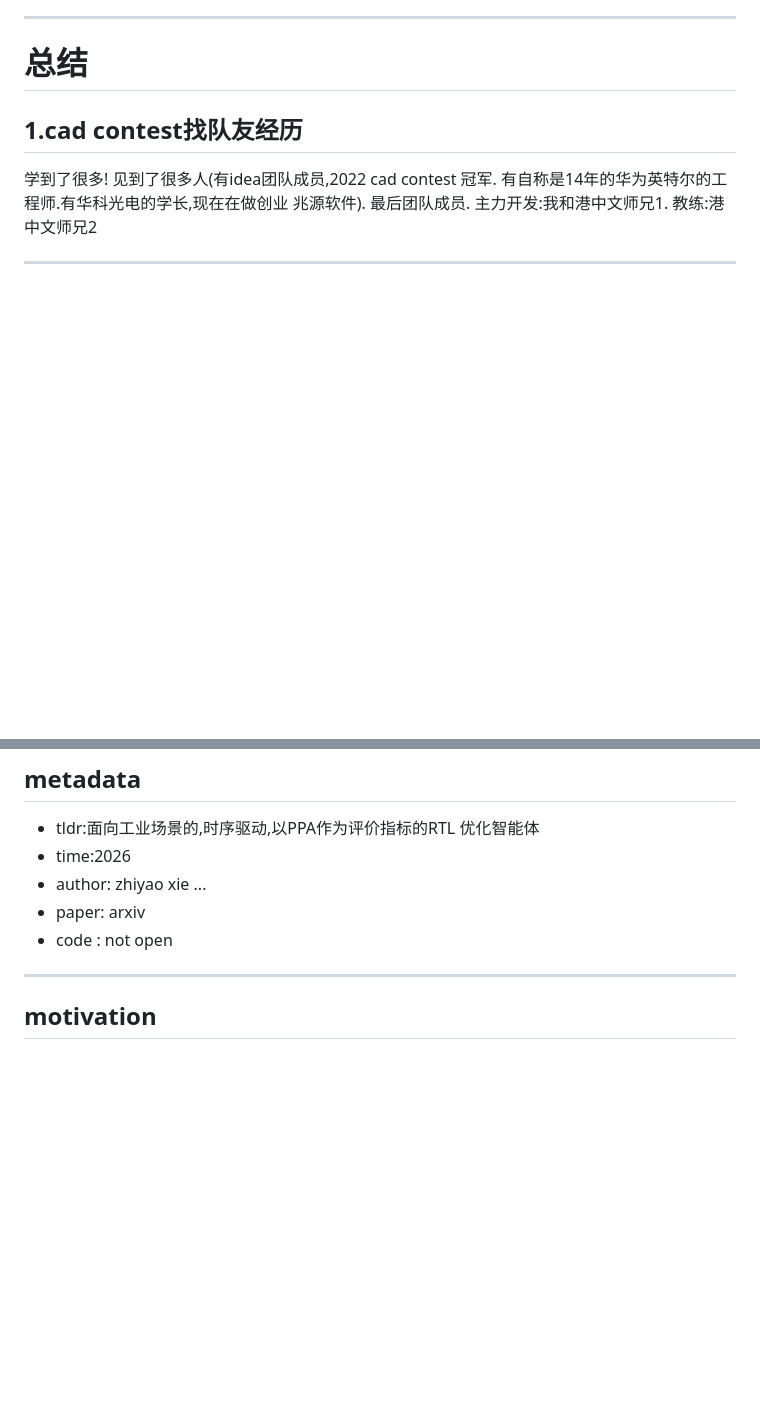
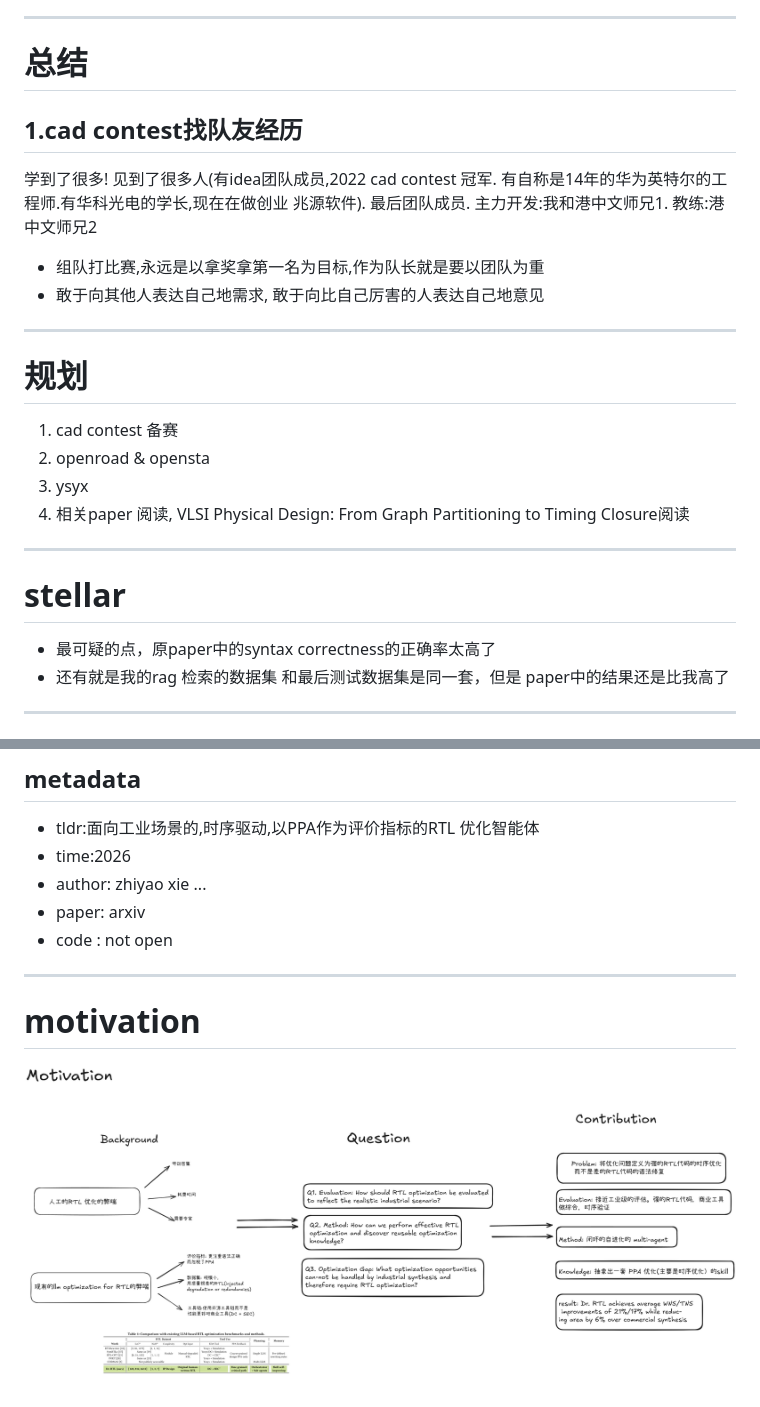
Before and after one commit to fusang991/reveal_paper_reading, a Markdown page: notes/Dr. RTL.md, 2 parts joined by grey strips. Rendered like a GitHub page; pictures changed too: notes/assets/DRRTL_motivation.png (added); blank space fills up the shorter version.

Commit message:
23:53

```diff
--- a/notes/Dr. RTL.md
+++ b/notes/Dr. RTL.md
@@ -17,8 +17,24 @@ marp: true
 ## 1.cad contest找队友经历
 学到了很多! 见到了很多人(有idea团队成员,2022 cad contest 冠军. 有自称是14年的华为英特尔的工程师.有华科光电的学长,现在在做创业 兆源软件).
 最后团队成员. 主力开发:我和港中文师兄1. 教练:港中文师兄2
+- 组队打比赛,永远是以拿奖拿第一名为目标,作为队长就是要以团队为重
+- 敢于向其他人表达自己地需求, 敢于向比自己厉害的人表达自己地意见
 
 
+---
+# 规划
+
+1. cad contest 备赛
+2. openroad & opensta
+3. ysyx
+4. 相关paper 阅读,  VLSI Physical Design: From Graph Partitioning to Timing Closure阅读
+
+---
+# stellar
+
+
+- 最可疑的点，原paper中的syntax correctness的正确率太高了
+- 还有就是我的rag 检索的数据集 和最后测试数据集是同一套，但是 paper中的结果还是比我高了
 ---
 
 # Dr. RTL: Autonomous Agentic RTL Optimization through Tool-Grounded Self-Improvement
@@ -33,5 +49,6 @@ marp: true
 
 ---
 
+# motivation
 
-## motivation
+![](assets/DRRTL_motivation.png)
```
